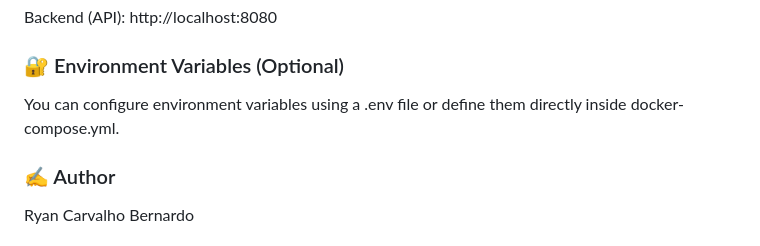
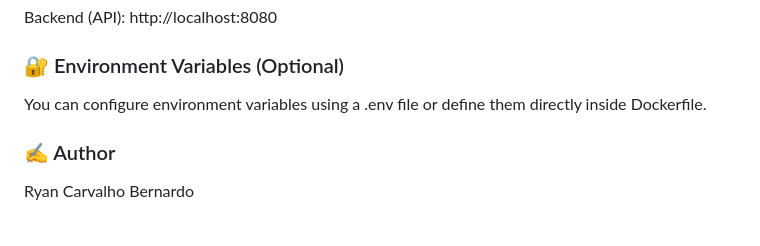
Before and after one commit to Ryaannsz/revisao-carro, a Markdown page: README.md, the part around the change. Drawn GitHub-style.

```diff
--- a/README.md
+++ b/README.md
@@ -146,7 +146,7 @@ Frontend: http://localhost:4200
 Backend (API): http://localhost:8080
 
 ### 🔐 Environment Variables (Optional)
-You can configure environment variables using a .env file or define them directly inside docker-compose.yml.
+You can configure environment variables using a .env file or define them directly inside Dockerfile.
 
 ### ✍️ Author
 Ryan Carvalho Bernardo
```
